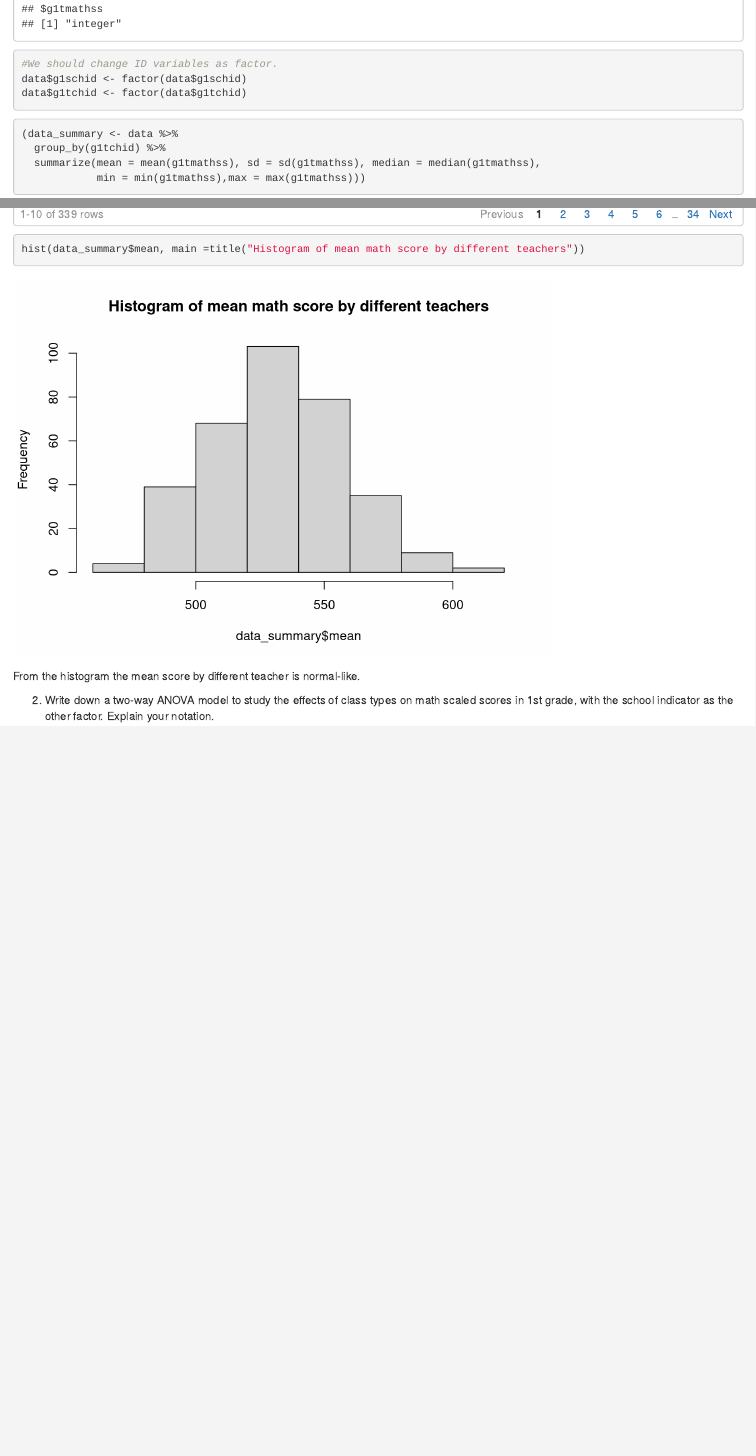
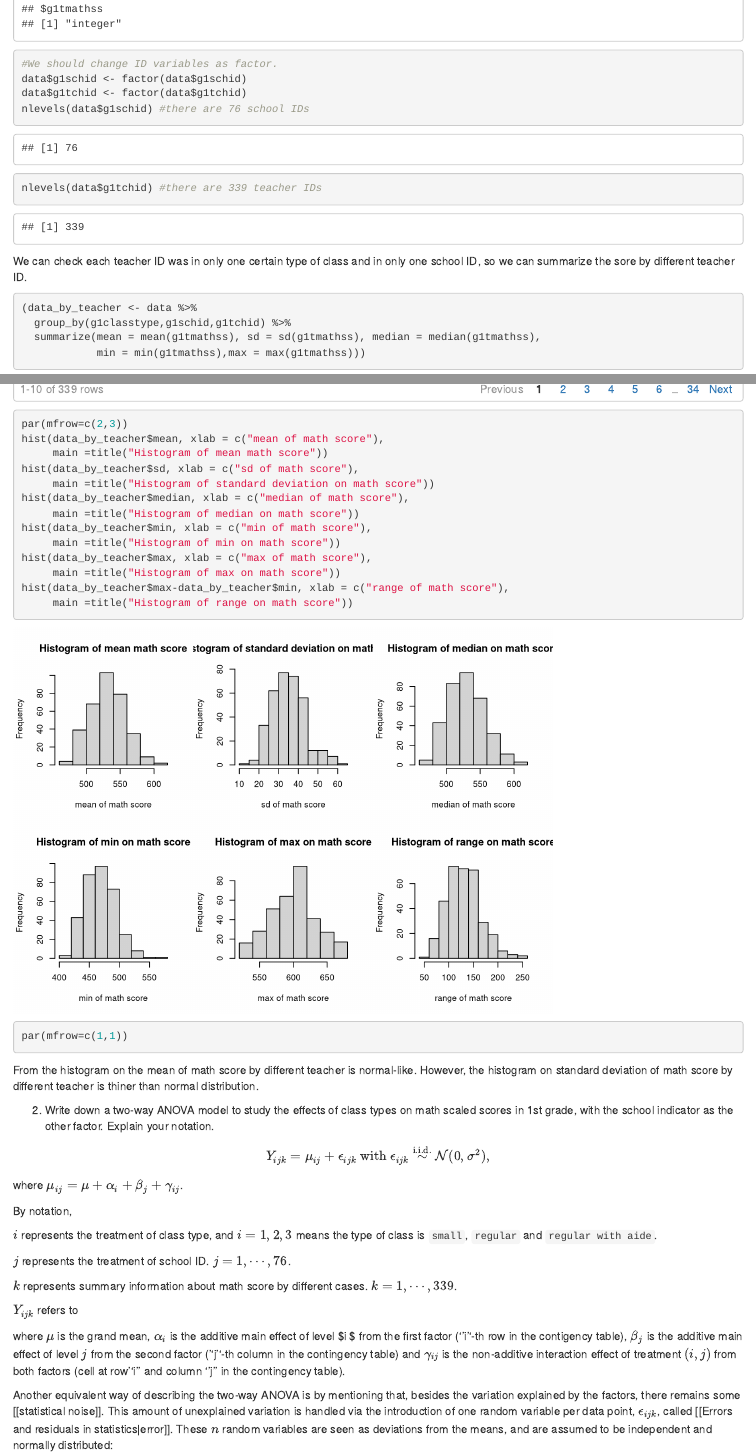
Before and after one commit to yhli097/STA207Project2, an R Markdown document (STA207Project2Code.Rmd): the page in a window 1100 px wide, from 670 px down, and a second part further down, joined at a grey line. Rendered offline with R 4.5, knitr and Pandoc, with nearby package versions.

Commit message:
update 1.2

````diff
--- a/STA207Project2Code.Rmd
+++ b/STA207Project2Code.Rmd
@@ -36,17 +36,54 @@ sapply(data, class)
 #We should change ID variables as factor.
 data$g1schid <- factor(data$g1schid)
 data$g1tchid <- factor(data$g1tchid)
+nlevels(data$g1schid) #there are 76 school IDs
+nlevels(data$g1tchid) #there are 339 teacher IDs
 ```
 
+We can check each teacher ID was in only one certain type of class and in only one school ID, so we can summarize the sore by different teacher ID.
 
 ```{r}
-(data_summary <- data %>%
-  group_by(g1tchid) %>%
+(data_by_teacher <- data %>%
+  group_by(g1classtype,g1schid,g1tchid) %>%
   summarize(mean = mean(g1tmathss), sd = sd(g1tmathss), median = median(g1tmathss),
             min = min(g1tmathss),max = max(g1tmathss)))
-hist(data_summary$mean, main =title("Histogram of mean math score by different teachers"))
+par(mfrow=c(2,3))
+hist(data_by_teacher$mean, xlab = c("mean of math score"),
+     main =title("Histogram of mean math score"))
+hist(data_by_teacher$sd, xlab = c("sd of math score"),
+     main =title("Histogram of standard deviation on math score"))
+hist(data_by_teacher$median, xlab = c("median of math score"),
+     main =title("Histogram of median on math score"))
+hist(data_by_teacher$min, xlab = c("min of math score"),
+     main =title("Histogram of min on math score"))
+hist(data_by_teacher$max, xlab = c("max of math score"),
+     main =title("Histogram of max on math score"))
+hist(data_by_teacher$max-data_by_teacher$min, xlab = c("range of math score"),
+     main =title("Histogram of range on math score"))
+par(mfrow=c(1,1))
 ```
 
-From the histogram the mean score by different teacher is normal-like.
+From the histogram on the mean of math score by different teacher is normal-like. However, the histogram on standard deviation of math score by different teacher is thiner than normal distribution.
+
+
 
 2.  Write down a two-way ANOVA model to study the effects of class types on math scaled scores in 1st grade, with the school indicator as the other factor. Explain your notation.
+
+$$Y_{ijk} = \mu_{ij} + \epsilon_{ijk} \text{ with } \epsilon_{ijk} \overset{\mathrm{i.i.d.}}{\sim} \mathcal{N}(0, \sigma^2),$$
+
+where
+$\mu_{ij} = \mu + \alpha_i + \beta_j + \gamma_{ij}$.
+
+By notation,
+
+$i$ represents the treatment of class type, and  $i = 1, 2, 3$ means the type of class is `small`, `regular` and `regular with aide`.
+
+$j$ represents the treatment of school ID. $j = 1, \cdots, 76$.
+
+$k$ represents summary information about math score by different cases. $k = 1, \cdots, 339$.
+
+$Y_{ijk}$ refers to
+
+where $\mu$ is the grand mean, $\alpha_i$ is the additive main effect of level $i $ from the first factor (''i''-th row in the contigency table), $\beta_j$ is the additive main effect of level $j$ from the second factor (''j''-th column in the contingency table) and $\gamma_{ij}$ is the non-additive interaction effect of treatment $(i,j)$ from both factors (cell at row ''i'' and column ''j'' in the contingency table).
+
+Another equivalent way of describing the two-way ANOVA is by mentioning that, besides the variation explained by the factors, there remains some [[statistical noise]]. This amount of unexplained variation is handled via the introduction of one random variable per data point, $\epsilon_{ijk}$, called [[Errors and residuals in statistics|error]]. These $n$ random variables are seen as deviations from the means, and are assumed to be independent and normally distributed:
````
